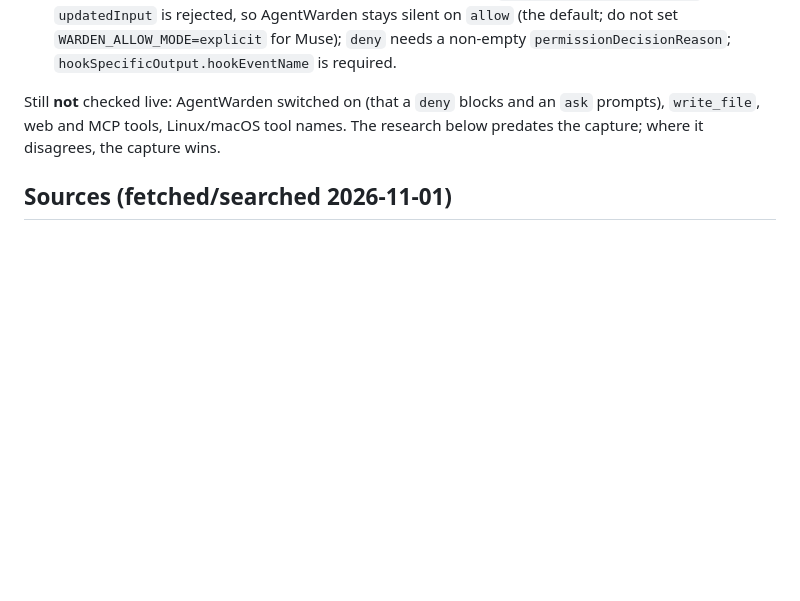
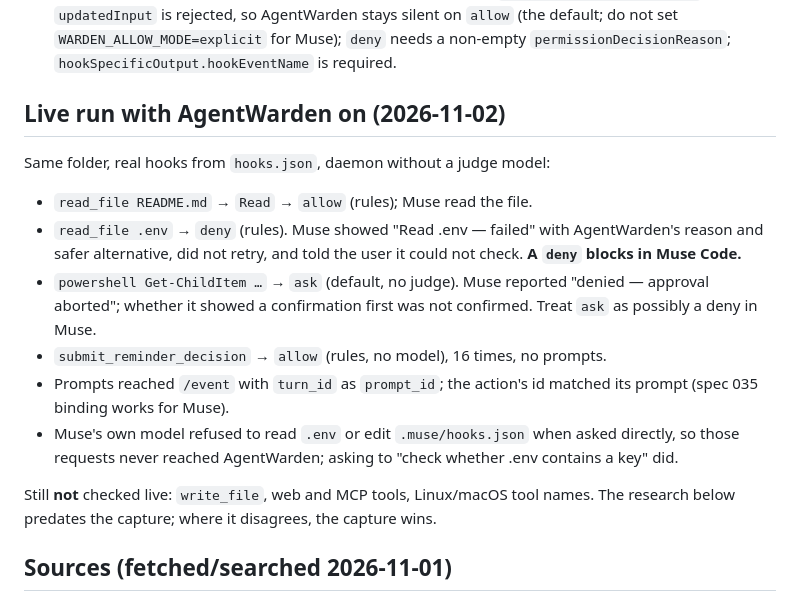
Before and after one commit to Amaculis/AgentWarden, a Markdown page: integrations/muse_code/README.md, the part around the change. Rendered like a GitHub page; blank space fills up the shorter version.

Commit message:
036: record the live Muse Code run with AgentWarden on

```diff
--- a/integrations/muse_code/README.md
+++ b/integrations/muse_code/README.md
@@ -27,8 +27,24 @@ One session in `C:\tmp\muse-capture` with `hook_logger.py` (AgentWarden off) con
   not set `WARDEN_ALLOW_MODE=explicit` for Muse); `deny` needs a non-empty
   `permissionDecisionReason`; `hookSpecificOutput.hookEventName` is required.
 
-Still **not** checked live: AgentWarden switched on (that a `deny` blocks and an `ask` prompts),
-`write_file`, web and MCP tools, Linux/macOS tool names. The research below predates the
+## Live run with AgentWarden on (2026-11-02)
+
+Same folder, real hooks from `hooks.json`, daemon without a judge model:
+
+- `read_file README.md` → `Read` → `allow` (rules); Muse read the file.
+- `read_file .env` → `deny` (rules). Muse showed "Read .env — failed" with AgentWarden's reason
+  and safer alternative, did not retry, and told the user it could not check. **A `deny`
+  blocks in Muse Code.**
+- `powershell Get-ChildItem …` → `ask` (default, no judge). Muse reported "denied — approval
+  aborted"; whether it showed a confirmation first was not confirmed. Treat `ask` as possibly
+  a deny in Muse.
+- `submit_reminder_decision` → `allow` (rules, no model), 16 times, no prompts.
+- Prompts reached `/event` with `turn_id` as `prompt_id`; the action's id matched its prompt
+  (spec 035 binding works for Muse).
+- Muse's own model refused to read `.env` or edit `.muse/hooks.json` when asked directly, so
+  those requests never reached AgentWarden; asking to "check whether .env contains a key" did.
+
+Still **not** checked live: `write_file`, web and MCP tools, Linux/macOS tool names. The research below predates the
 capture; where it disagrees, the capture wins.
 
 ## Sources (fetched/searched 2026-11-01)
```
Also changed, not shown: README.md (+2 -2 lines), docs/SESSION.md (+4 -2 lines).
